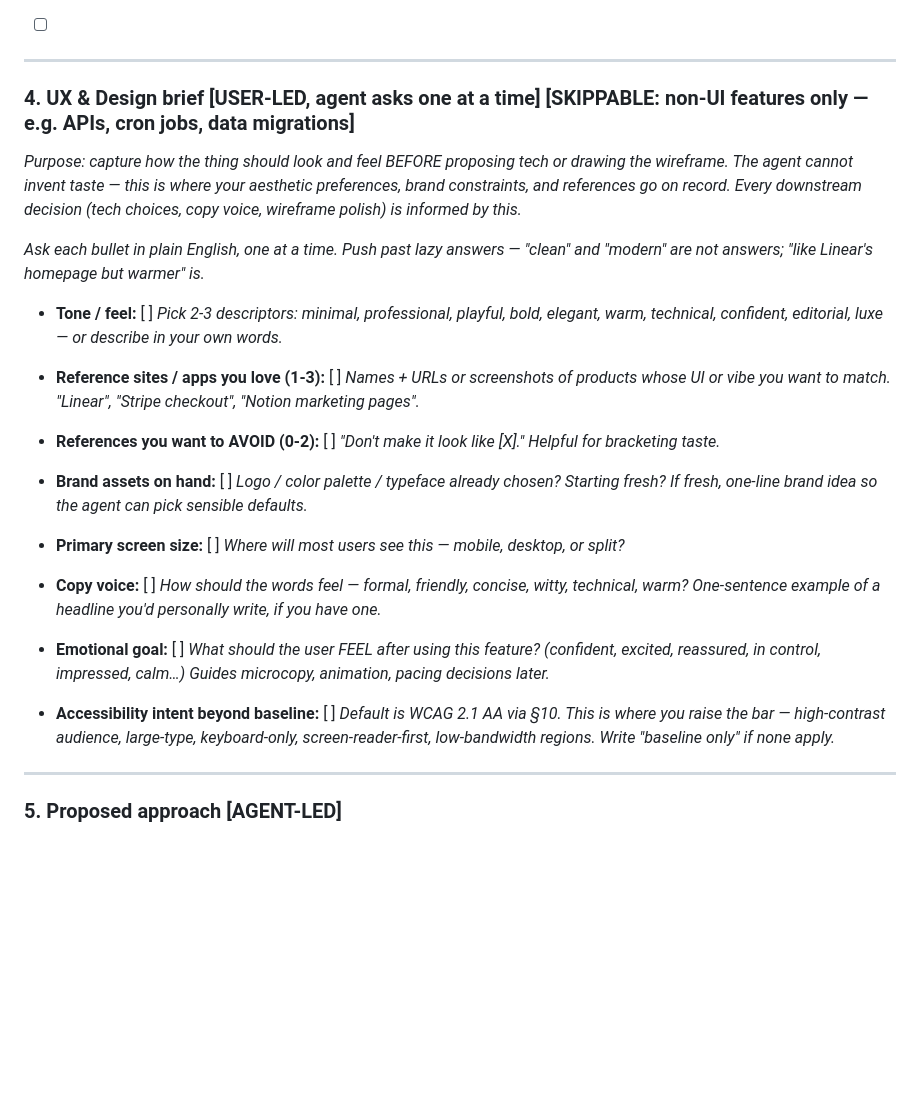
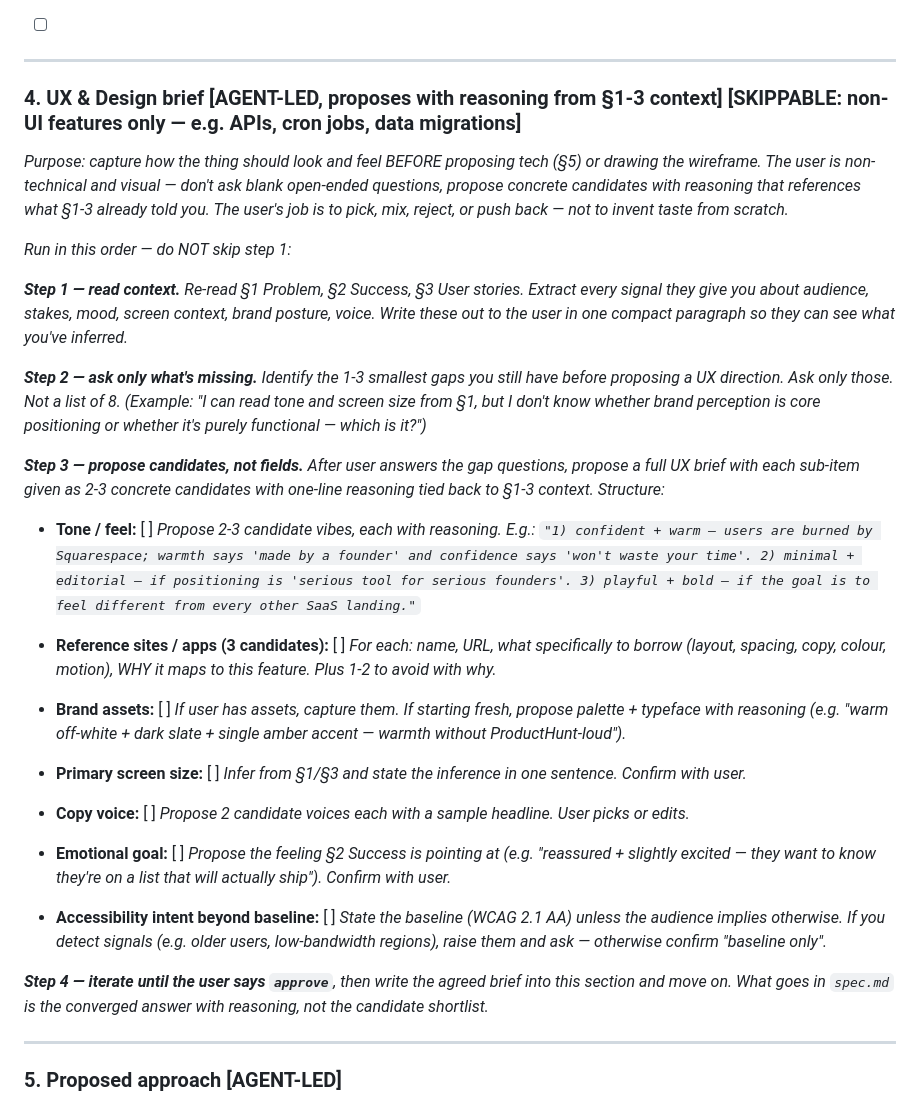
Before and after one commit to samuelserraceo/agent-plumb, a Markdown page: rubric.md, the part around the change. Drawn GitHub-style; blank space fills up the shorter version.

Commit message:
§4 UX & Design brief — flip from USER-LED form to AGENT-LED proposal
Round-1 feedback: asking a visual non-technical user eight open-ended
design questions is backwards. The agent already knows the product
from §1-3; it should propose candidate tones, references, palettes,
and voices with reasoning tied to that context. User's job is to pick/
mix/reject, not to invent taste from a blank form.

New §4 structure:
1. Re-read §1-3 context, show the inferences to the user.
2. Ask only the 1-3 smallest gap questions actually needed.
3. Propose 2-3 concrete candidates per sub-item with reasoning.
4. Iterate until "approve", then write the converged answer.

Same principle as §5 Proposed approach: context-informed proposals
over shopping-list forms.

Co-Authored-By: Claude Opus 4.7 (1M context) <noreply@anthropic.com>

```diff
--- a/rubric.md
+++ b/rubric.md
@@ -41,34 +41,39 @@ _Ask: "As `<who>`, I want `<what>`, so that `<why>`"? Usually 2–5 stories. Age
 
 ---
 
-### 4. UX & Design brief   [USER-LED, agent asks one at a time]   [SKIPPABLE: non-UI features only — e.g. APIs, cron jobs, data migrations]
-_Purpose: capture how the thing should look and feel BEFORE proposing tech or drawing the wireframe. The agent cannot invent taste — this is where your aesthetic preferences, brand constraints, and references go on record. Every downstream decision (tech choices, copy voice, wireframe polish) is informed by this._
+### 4. UX & Design brief   [AGENT-LED, proposes with reasoning from §1-3 context]   [SKIPPABLE: non-UI features only — e.g. APIs, cron jobs, data migrations]
+_Purpose: capture how the thing should look and feel BEFORE proposing tech (§5) or drawing the wireframe. The user is non-technical and visual — don't ask blank open-ended questions, propose concrete candidates with reasoning that references what §1-3 already told you. The user's job is to pick, mix, reject, or push back — not to invent taste from scratch._
 
-_Ask each bullet in plain English, one at a time. Push past lazy answers — "clean" and "modern" are not answers; "like Linear's homepage but warmer" is._
+_Run in this order — do NOT skip step 1:_
+
+_**Step 1 — read context.** Re-read §1 Problem, §2 Success, §3 User stories. Extract every signal they give you about audience, stakes, mood, screen context, brand posture, voice. Write these out to the user in one compact paragraph so they can see what you've inferred._
+
+_**Step 2 — ask only what's missing.** Identify the 1-3 smallest gaps you still have before proposing a UX direction. Ask only those. Not a list of 8. (Example: "I can read tone and screen size from §1, but I don't know whether brand perception is core positioning or whether it's purely functional — which is it?")_
+
+_**Step 3 — propose candidates, not fields.** After user answers the gap questions, propose a full UX brief with each sub-item given as 2-3 concrete candidates with one-line reasoning tied back to §1-3 context. Structure:_
 
 - **Tone / feel:** [ ]
-  _Pick 2-3 descriptors: minimal, professional, playful, bold, elegant, warm, technical, confident, editorial, luxe — or describe in your own words._
+  _Propose 2-3 candidate vibes, each with reasoning. E.g.: `"1) confident + warm — users are burned by Squarespace; warmth says 'made by a founder' and confidence says 'won't waste your time'. 2) minimal + editorial — if positioning is 'serious tool for serious founders'. 3) playful + bold — if the goal is to feel different from every other SaaS landing."`_
 
-- **Reference sites / apps you love (1-3):** [ ]
-  _Names + URLs or screenshots of products whose UI or vibe you want to match. "Linear", "Stripe checkout", "Notion marketing pages"._
+- **Reference sites / apps (3 candidates):** [ ]
+  _For each: name, URL, what specifically to borrow (layout, spacing, copy, colour, motion), WHY it maps to this feature. Plus 1-2 to avoid with why._
 
-- **References you want to AVOID (0-2):** [ ]
-  _"Don't make it look like [X]." Helpful for bracketing taste._
-
-- **Brand assets on hand:** [ ]
-  _Logo / color palette / typeface already chosen? Starting fresh? If fresh, one-line brand idea so the agent can pick sensible defaults._
+- **Brand assets:** [ ]
+  _If user has assets, capture them. If starting fresh, propose palette + typeface with reasoning (e.g. "warm off-white + dark slate + single amber accent — warmth without ProductHunt-loud")._
 
 - **Primary screen size:** [ ]
-  _Where will most users see this — mobile, desktop, or split?_
+  _Infer from §1/§3 and state the inference in one sentence. Confirm with user._
 
 - **Copy voice:** [ ]
-  _How should the words feel — formal, friendly, concise, witty, technical, warm? One-sentence example of a headline you'd personally write, if you have one._
+  _Propose 2 candidate voices each with a sample headline. User picks or edits._
 
 - **Emotional goal:** [ ]
-  _What should the user FEEL after using this feature? (confident, excited, reassured, in control, impressed, calm…) Guides microcopy, animation, pacing decisions later._
+  _Propose the feeling §2 Success is pointing at (e.g. "reassured + slightly excited — they want to know they're on a list that will actually ship"). Confirm with user._
 
 - **Accessibility intent beyond baseline:** [ ]
-  _Default is WCAG 2.1 AA via §10. This is where you raise the bar — high-contrast audience, large-type, keyboard-only, screen-reader-first, low-bandwidth regions. Write "baseline only" if none apply._
+  _State the baseline (WCAG 2.1 AA) unless the audience implies otherwise. If you detect signals (e.g. older users, low-bandwidth regions), raise them and ask — otherwise confirm "baseline only"._
+
+_**Step 4 — iterate until the user says `approve`**, then write the agreed brief into this section and move on. What goes in `spec.md` is the converged answer with reasoning, not the candidate shortlist._
 
 ---
 
```
